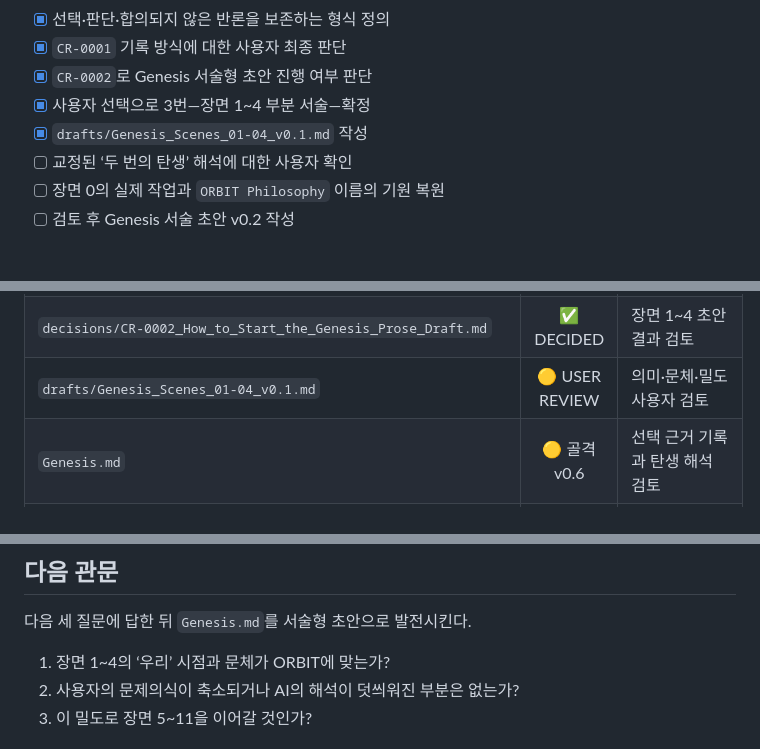
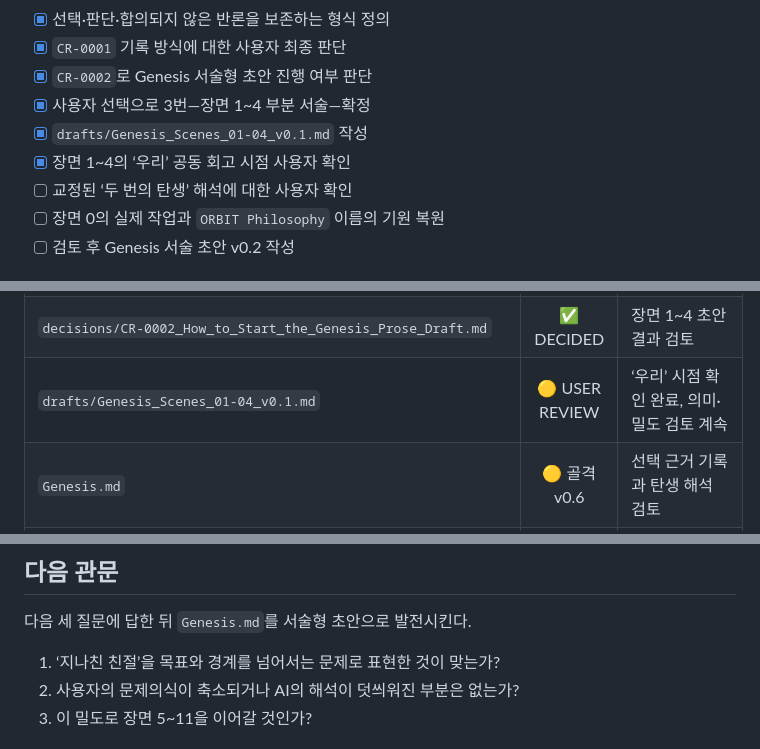
Before and after one commit to boundaryx01-uniquelife/orbit-philosophy, a Markdown page: STATUS.md, 3 parts joined by grey strips. Drawn GitHub-style.

Commit message:
docs: confirm the shared Genesis narrative voice

```diff
--- a/STATUS.md
+++ b/STATUS.md
@@ -56,6 +56,7 @@
 - [x] `CR-0002`로 Genesis 서술형 초안 진행 여부 판단
 - [x] 사용자 선택으로 3번—장면 1~4 부분 서술—확정
 - [x] `drafts/Genesis_Scenes_01-04_v0.1.md` 작성
+- [x] 장면 1~4의 ‘우리’ 공동 회고 시점 사용자 확인
 - [ ] 교정된 ‘두 번의 탄생’ 해석에 대한 사용자 확인
 - [ ] 장면 0의 실제 작업과 `ORBIT Philosophy` 이름의 기원 복원
 - [ ] 검토 후 Genesis 서술 초안 v0.2 작성
@@ -74,7 +75,7 @@
 | `templates/Choice_Record.md` | ✅ v0.1 | 다음 의미 있는 선택에 적용 |
 | `decisions/CR-0001_Adopt_Evidence_Backed_Choice_Records.md` | ✅ DECIDED | 실제 사용 후 기록 부담 검토 |
 | `decisions/CR-0002_How_to_Start_the_Genesis_Prose_Draft.md` | ✅ DECIDED | 장면 1~4 초안 결과 검토 |
-| `drafts/Genesis_Scenes_01-04_v0.1.md` | 🟡 USER REVIEW | 의미·문체·밀도 사용자 검토 |
+| `drafts/Genesis_Scenes_01-04_v0.1.md` | 🟡 USER REVIEW | ‘우리’ 시점 확인 완료, 의미·밀도 검토 계속 |
 | `Genesis.md` | 🟡 골격 v0.6 | 선택 근거 기록과 탄생 해석 검토 |
 | `WHY.md` | ⬜ | Genesis 초안 이후 작성 |
 | `manifesto/P00-01_Philosophy.md` | 🟡 초기 초안 | Genesis·WHY 이후 재정제 |
@@ -84,7 +85,7 @@
 
 다음 세 질문에 답한 뒤 `Genesis.md`를 서술형 초안으로 발전시킨다.
 
-1. 장면 1~4의 ‘우리’ 시점과 문체가 ORBIT에 맞는가?
+1. ‘지나친 친절’을 목표와 경계를 넘어서는 문제로 표현한 것이 맞는가?
 2. 사용자의 문제의식이 축소되거나 AI의 해석이 덧씌워진 부분은 없는가?
 3. 이 밀도로 장면 5~11을 이어갈 것인가?
 
```
Also changed, not shown: drafts/Genesis_Scenes_01-04_v0.1.md (+2 -2 lines).
